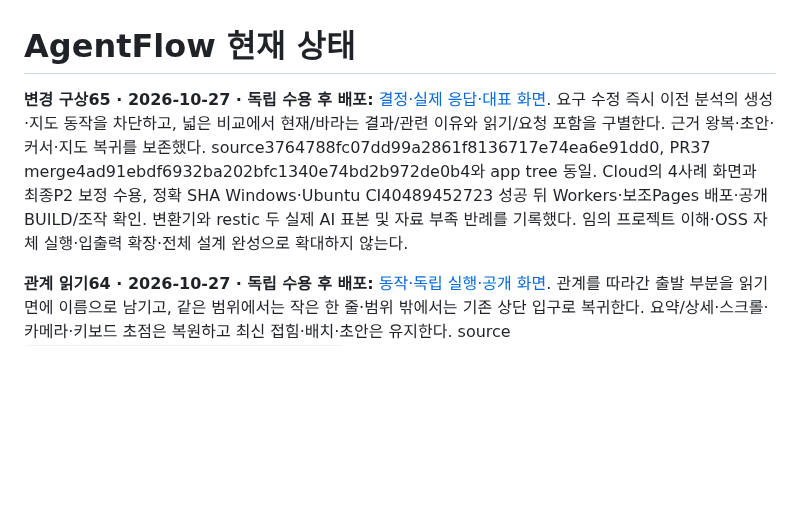
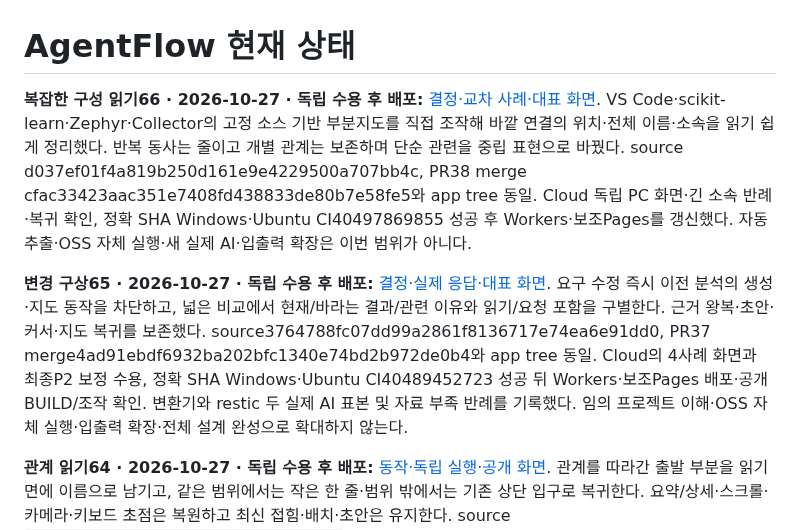
Before and after one commit to tlsee0813-cmd/agentflow-studio, a Markdown page: docs/cycles/ACTIVE.md, the part around the change. Drawn GitHub-style; blank space fills up the shorter version.

```diff
--- a/docs/cycles/ACTIVE.md
+++ b/docs/cycles/ACTIVE.md
@@ -1,6 +1,8 @@
 # AgentFlow 현재 상태
 
-**변경 구상65 · 2026-10-27 · 독립 수용 후 배포:** [결정·실제 응답·대표 화면](2026-10-26-visual-experience-59/RESULT.md). 요구 수정 즉시 이전 분석의 생성·지도 동작을 차단하고, 넓은 비교에서 현재/바라는 결과/관련 이유와 읽기/요청 포함을 구별한다. 근거 왕복·초안·커서·지도 복귀를 보존했다. source3764788fc07dd99a2861f8136717e74ea6e91dd0, PR37 merge4ad91ebdf6932ba202bfc1340e74bd2b972de0b4와 app tree 동일. Cloud의 4사례 화면과 최종P2 보정 수용, 정확 SHA Windows·Ubuntu CI40489452723 성공 뒤 Workers·보조Pages 배포·공개 BUILD/조작 확인. 변환기와 restic 두 실제 AI 표본 및 자료 부족 반례를 기록했다. 임의 프로젝트 이해·OSS 자체 실행·입출력 확장·전체 설계 완성으로 확대하지 않는다.
+**복잡한 구성 읽기66 · 2026-10-27 · 독립 수용 후 배포:** [결정·교차 사례·대표 화면](2026-10-26-visual-experience-59/RESULT.md). VS Code·scikit-learn·Zephyr·Collector의 고정 소스 기반 부분지도를 직접 조작해 바깥 연결의 위치·전체 이름·소속을 읽기 쉽게 정리했다. 반복 동사는 줄이고 개별 관계는 보존하며 단순 관련을 중립 표현으로 바꿨다. source d037ef01f4a819b250d161e9e4229500a707bb4c, PR38 merge cfac33423aac351e7408fd438833de80b7e58fe5와 app tree 동일. Cloud 독립 PC 화면·긴 소속 반례·복귀 확인, 정확 SHA Windows·Ubuntu CI40497869855 성공 후 Workers·보조Pages를 갱신했다. 자동 추출·OSS 자체 실행·새 실제 AI·입출력 확장은 이번 범위가 아니다.
+
+**변경 구상65 · 2026-10-27 · 독립 수용 후 배포:** [결정·실제 응답·대표 화면](https://github.com/tlsee0813-cmd/agentflow-studio/blob/e3cc3a6a30f9536db9935854698438466844d176/docs/cycles/2026-10-26-visual-experience-59/RESULT.md). 요구 수정 즉시 이전 분석의 생성·지도 동작을 차단하고, 넓은 비교에서 현재/바라는 결과/관련 이유와 읽기/요청 포함을 구별한다. 근거 왕복·초안·커서·지도 복귀를 보존했다. source3764788fc07dd99a2861f8136717e74ea6e91dd0, PR37 merge4ad91ebdf6932ba202bfc1340e74bd2b972de0b4와 app tree 동일. Cloud의 4사례 화면과 최종P2 보정 수용, 정확 SHA Windows·Ubuntu CI40489452723 성공 뒤 Workers·보조Pages 배포·공개 BUILD/조작 확인. 변환기와 restic 두 실제 AI 표본 및 자료 부족 반례를 기록했다. 임의 프로젝트 이해·OSS 자체 실행·입출력 확장·전체 설계 완성으로 확대하지 않는다.
 
 **관계 읽기64 · 2026-10-27 · 독립 수용 후 배포:** [동작·독립 실행·공개 화면](https://github.com/tlsee0813-cmd/agentflow-studio/blob/04b38bc7599978646bea708ff73b192fb37adc6b/docs/cycles/2026-10-26-visual-experience-59/RESULT.md). 관계를 따라간 출발 부분을 읽기면에 이름으로 남기고, 같은 범위에서는 작은 한 줄·범위 밖에서는 기존 상단 입구로 복귀한다. 요약/상세·스크롤·카메라·키보드 초점은 복원하고 최신 접힘·배치·초안은 유지한다. source `f5036013f4d18f24c02eadb354c45816f2de9110`, PR36 merge `94b5662f0166f51077ada920b2fb7fed85d2b287`, app tree 동일. Cloud Collector/Joplin·Zephyr/VS Code 교차와 두 PC 화면 및 최종 focus 차이 수용, 정확 SHA Windows·Ubuntu CI40466829984 성공 후 Workers·보조Pages를 갱신했다. 양쪽 공개 BUILD와 총괄 공개 관계 왕복을 확인했다. 자료는 고정 소스 기반 부분지도이며 전체 OSS 실행·자동 이해 품질·설계 전체 완료가 아니다. 입력·출력 확장은 제외했다.
 
```
Also changed, not shown: docs/QUESTIONS.md (+3 -1 lines), docs/cycles/2026-10-26-visual-experience-59/complex-collector-1280.png (added), docs/cycles/2026-10-26-visual-experience-59/complex-vscode-1280.png (added), 1 other file.
